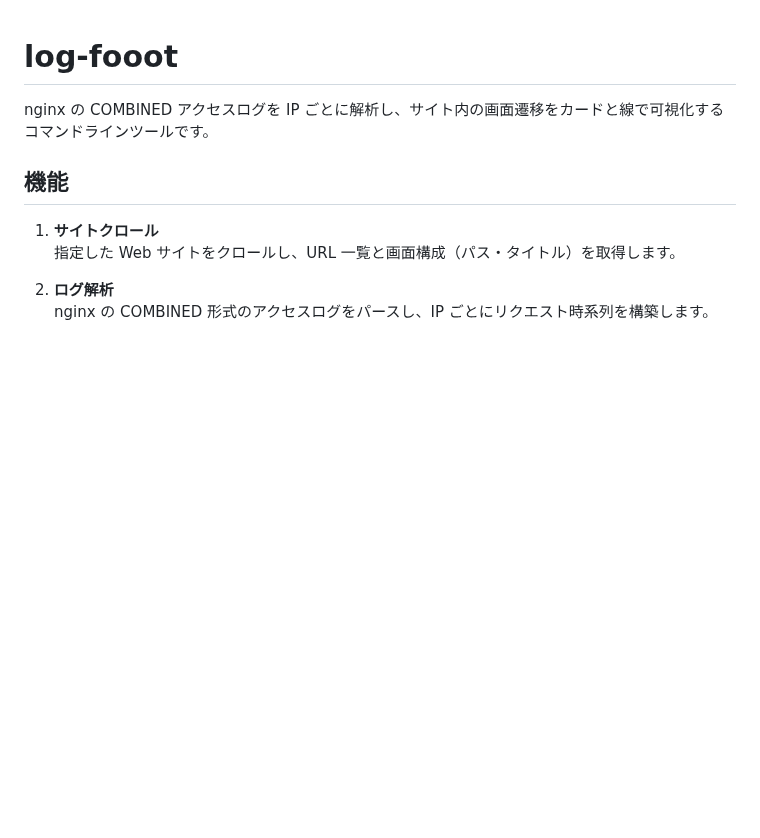
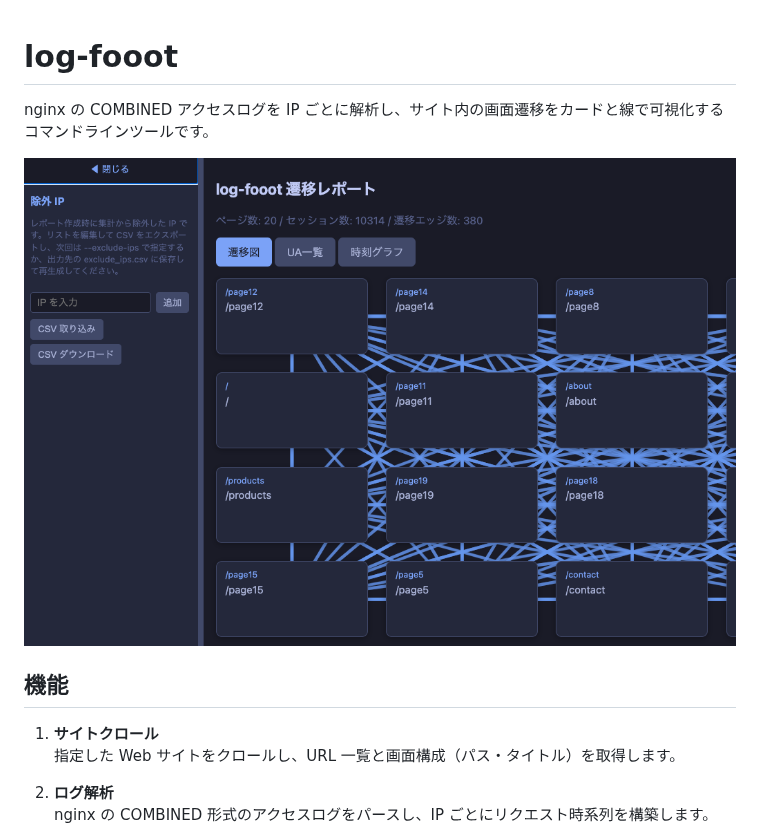
Before and after one commit to sin2503/log-fooot, a Markdown page: README.md, the part around the change. GitHub-like rendering; pictures changed too: sample.png (added); blank space fills up the shorter version.

Commit message:
Add sample visualization report image to README
- Included a sample image of the log-fooot transition report in the README.
- Enhanced documentation to provide a visual reference for users.

```diff
--- a/README.md
+++ b/README.md
@@ -1,6 +1,8 @@
 # log-fooot
 
 nginx の COMBINED アクセスログを IP ごとに解析し、サイト内の画面遷移をカードと線で可視化するコマンドラインツールです。
+
+![log-fooot 遷移レポートのサンプル](sample.png)
 
 ## 機能
 
```
